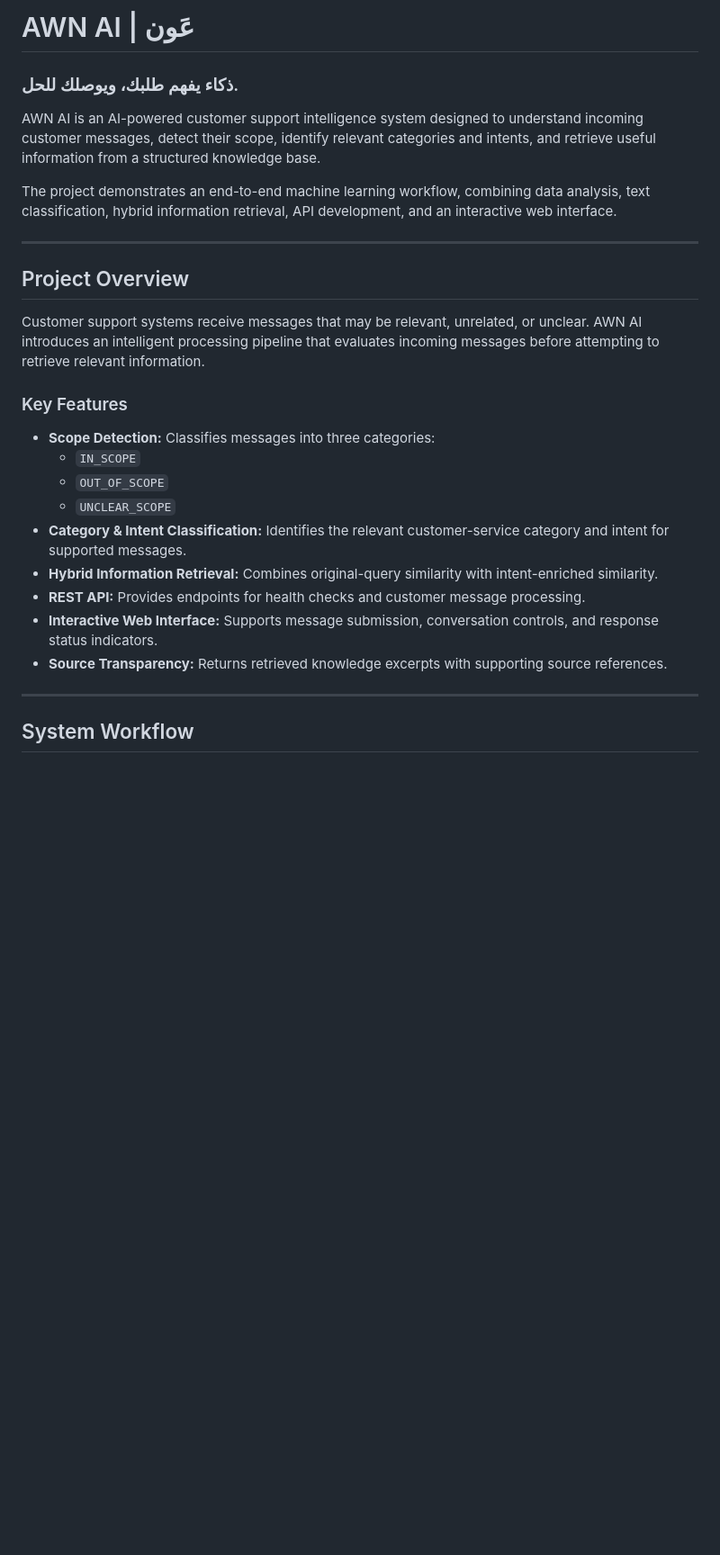
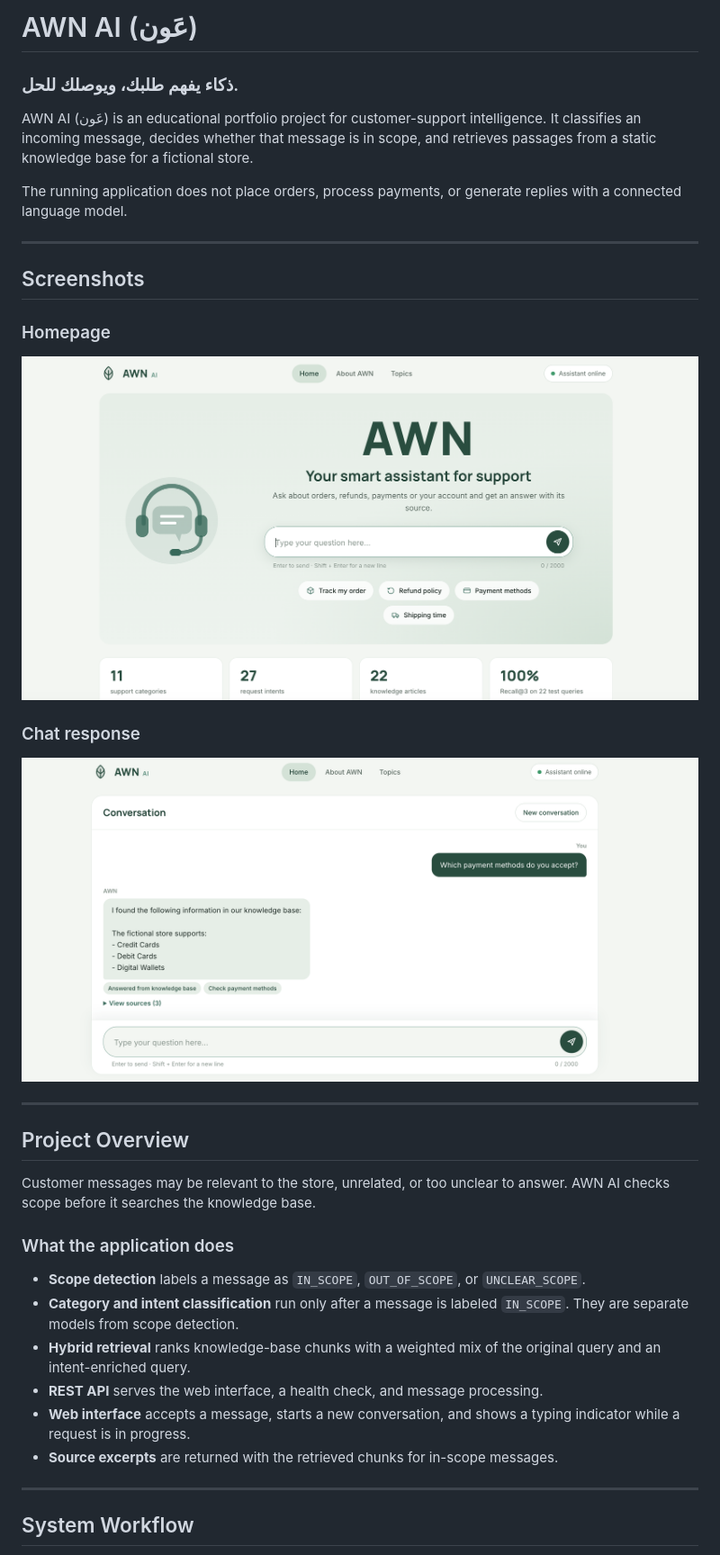
Before and after one commit to ittsraghad/awn-ai, a Markdown page: README.md, the part around one of its changes. Shown at 90% size. Drawn GitHub-style; pictures changed too: docs/screenshots/chat-response.png (added), docs/screenshots/homepage.png (added); blank space fills up the shorter version.

Commit message:
Deploy final AWN AI redesigned interface

```diff
--- a/README.md
+++ b/README.md
@@ -1,28 +1,37 @@
-# AWN AI | عَون
+# AWN AI (عَون)
 
 ### ذكاء يفهم طلبك، ويوصلك للحل.
 
-AWN AI is an AI-powered customer support intelligence system designed to understand incoming customer messages, detect their scope, identify relevant categories and intents, and retrieve useful information from a structured knowledge base.
+AWN AI (عَون) is an educational portfolio project for customer-support intelligence. It classifies an incoming message, decides whether that message is in scope, and retrieves passages from a static knowledge base for a fictional store.
 
-The project demonstrates an end-to-end machine learning workflow, combining data analysis, text classification, hybrid information retrieval, API development, and an interactive web interface.
+The running application does not place orders, process payments, or generate replies with a connected language model.
+
+---
+
+## Screenshots
+
+### Homepage
+
+![AWN AI homepage](docs/screenshots/homepage.png)
+
+### Chat response
+
+![AWN AI chat response](docs/screenshots/chat-response.png)
 
 ---
 
 ## Project Overview
 
-Customer support systems receive messages that may be relevant, unrelated, or unclear. AWN AI introduces an intelligent processing pipeline that evaluates incoming messages before attempting to retrieve relevant information.
+Customer messages may be relevant to the store, unrelated, or too unclear to answer. AWN AI checks scope before it searches the knowledge base.
 
-### Key Features
+### What the application does
 
-- **Scope Detection:** Classifies messages into three categories:
-  - `IN_SCOPE`
-  - `OUT_OF_SCOPE`
-  - `UNCLEAR_SCOPE`
-- **Category & Intent Classification:** Identifies the relevant customer-service category and intent for supported messages.
-- **Hybrid Information Retrieval:** Combines original-query similarity with intent-enriched similarity.
-- **REST API:** Provides endpoints for health checks and customer message processing.
-- **Interactive Web Interface:** Supports message submission, conversation controls, and response status indicators.
-- **Source Transparency:** Returns retrieved knowledge excerpts with supporting source references.
+- **Scope detection** labels a message as `IN_SCOPE`, `OUT_OF_SCOPE`, or `UNCLEAR_SCOPE`.
+- **Category and intent classification** run only after a message is labeled `IN_SCOPE`. They are separate models from scope detection.
+- **Hybrid retrieval** ranks knowledge-base chunks with a weighted mix of the original query and an intent-enriched query.
+- **REST API** serves the web interface, a health check, and message processing.
+- **Web interface** accepts a message, starts a new conversation, and shows a typing indicator while a request is in progress.
+- **Source excerpts** are returned with the retrieved chunks for in-scope messages.
 
 ---
 
```
Also changed, not shown: other parts of README.md (+119 -94 lines), 4 other files.
